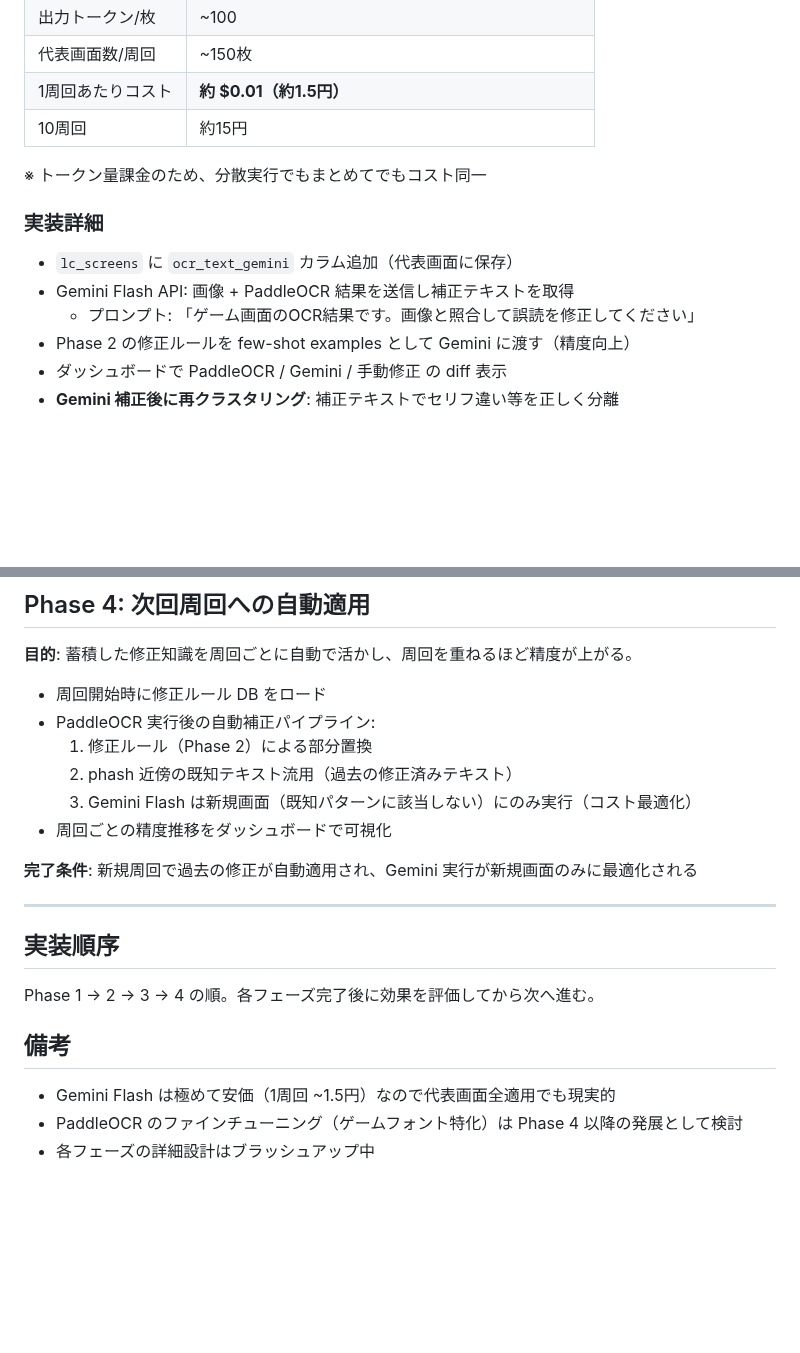
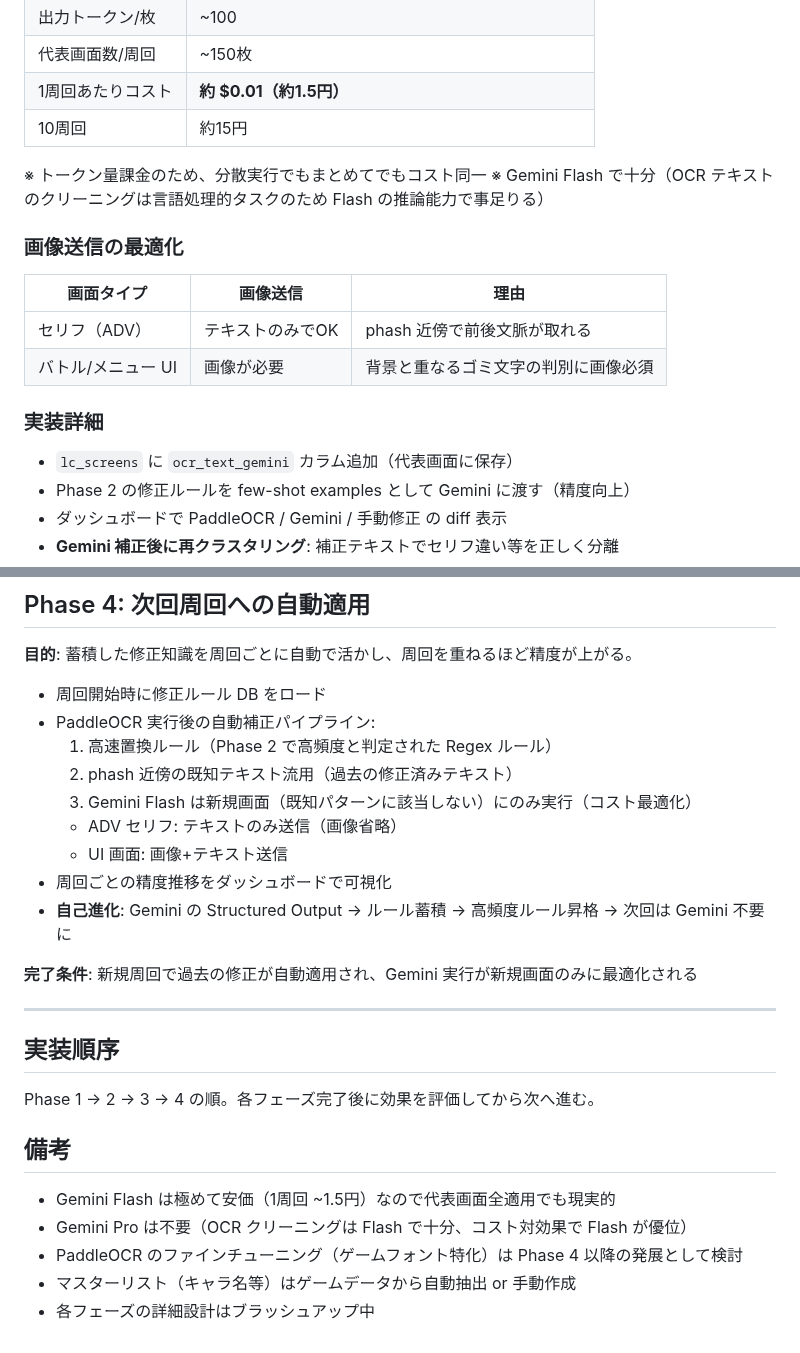
Before and after one commit to Isao-Shinohara/LudusCartographer, a Markdown page: docs/ocr_improvement_plan.md, 2 parts joined by grey strips. GitHub-like rendering; blank space fills up the shorter version.

```diff
--- a/docs/ocr_improvement_plan.md
+++ b/docs/ocr_improvement_plan.md
@@ -58,12 +98,18 @@ PaddleOCR/Vision の生テキストを段階的に改善し、最終的にユー
 | 10周回 | 約15円 |
 
 ※ トークン量課金のため、分散実行でもまとめてでもコスト同一
+※ Gemini Flash で十分（OCR テキストのクリーニングは言語処理的タスクのため Flash の推論能力で事足りる）
+
+### 画像送信の最適化
+
+| 画面タイプ | 画像送信 | 理由 |
+|---|---|---|
+| セリフ（ADV） | テキストのみでOK | phash 近傍で前後文脈が取れる |
+| バトル/メニュー UI | 画像が必要 | 背景と重なるゴミ文字の判別に画像必須 |
 
 ### 実装詳細
 
 - `lc_screens` に `ocr_text_gemini` カラム追加（代表画面に保存）
-- Gemini Flash API: 画像 + PaddleOCR 結果を送信し補正テキストを取得
-  - プロンプト: 「ゲーム画面のOCR結果です。画像と照合して誤読を修正してください」
 - Phase 2 の修正ルールを few-shot examples として Gemini に渡す（精度向上）
 - ダッシュボードで PaddleOCR / Gemini / 手動修正 の diff 表示
 - **Gemini 補正後に再クラスタリング**: 補正テキストでセリフ違い等を正しく分離
@@ -79,10 +125,13 @@ PaddleOCR/Vision の生テキストを段階的に改善し、最終的にユー
 
 - 周回開始時に修正ルール DB をロード
 - PaddleOCR 実行後の自動補正パイプライン:
-  1. 修正ルール（Phase 2）による部分置換
+  1. 高速置換ルール（Phase 2 で高頻度と判定された Regex ルール）
   2. phash 近傍の既知テキスト流用（過去の修正済みテキスト）
   3. Gemini Flash は新規画面（既知パターンに該当しない）にのみ実行（コスト最適化）
+    - ADV セリフ: テキストのみ送信（画像省略）
+    - UI 画面: 画像+テキスト送信
 - 周回ごとの精度推移をダッシュボードで可視化
+- **自己進化**: Gemini の Structured Output → ルール蓄積 → 高頻度ルール昇格 → 次回は Gemini 不要に
 
 **完了条件**: 新規周回で過去の修正が自動適用され、Gemini 実行が新規画面のみに最適化される
 
@@ -95,5 +144,7 @@ Phase 1 → 2 → 3 → 4 の順。各フェーズ完了後に効果を評価し
 ## 備考
 
 - Gemini Flash は極めて安価（1周回 ~1.5円）なので代表画面全適用でも現実的
+- Gemini Pro は不要（OCR クリーニングは Flash で十分、コスト対効果で Flash が優位）
 - PaddleOCR のファインチューニング（ゲームフォント特化）は Phase 4 以降の発展として検討
+- マスターリスト（キャラ名等）はゲームデータから自動抽出 or 手動作成
 - 各フェーズの詳細設計はブラッシュアップ中
```
Also changed, not shown: other parts of docs/ocr_improvement_plan.md (+42 -2 lines).
